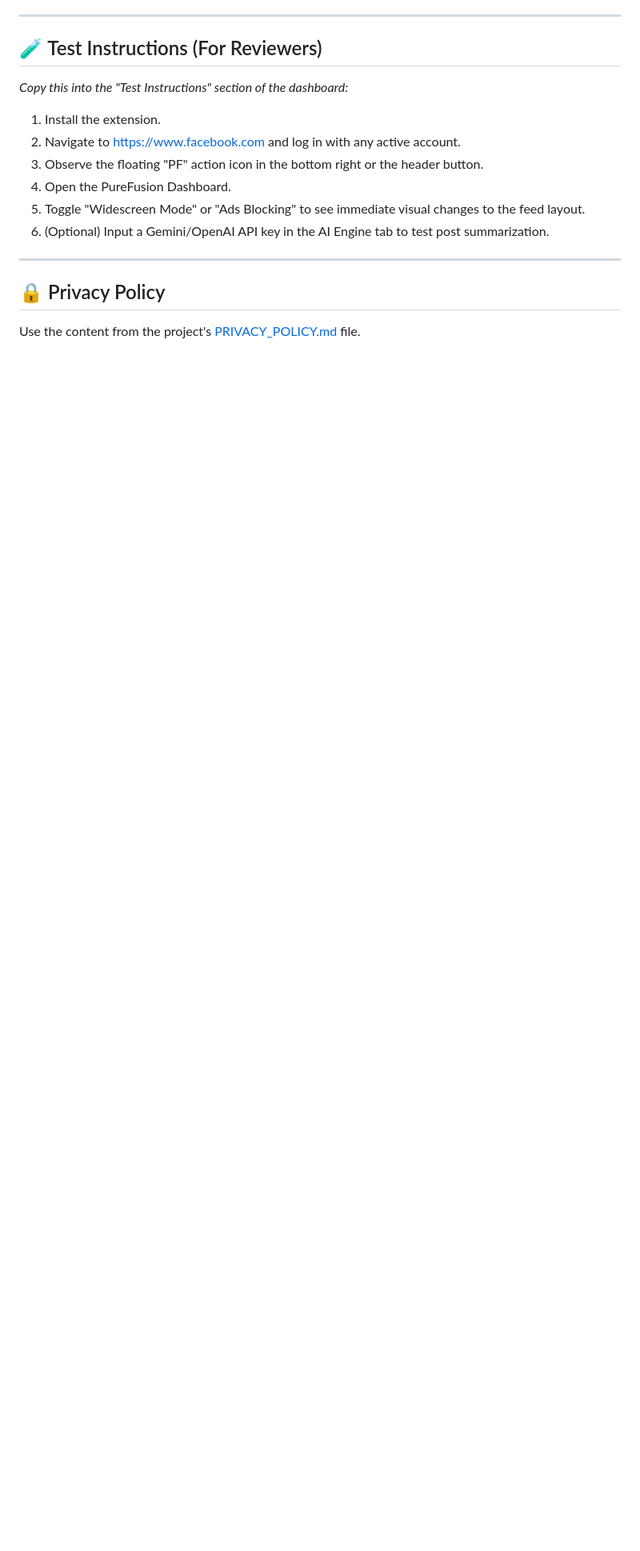
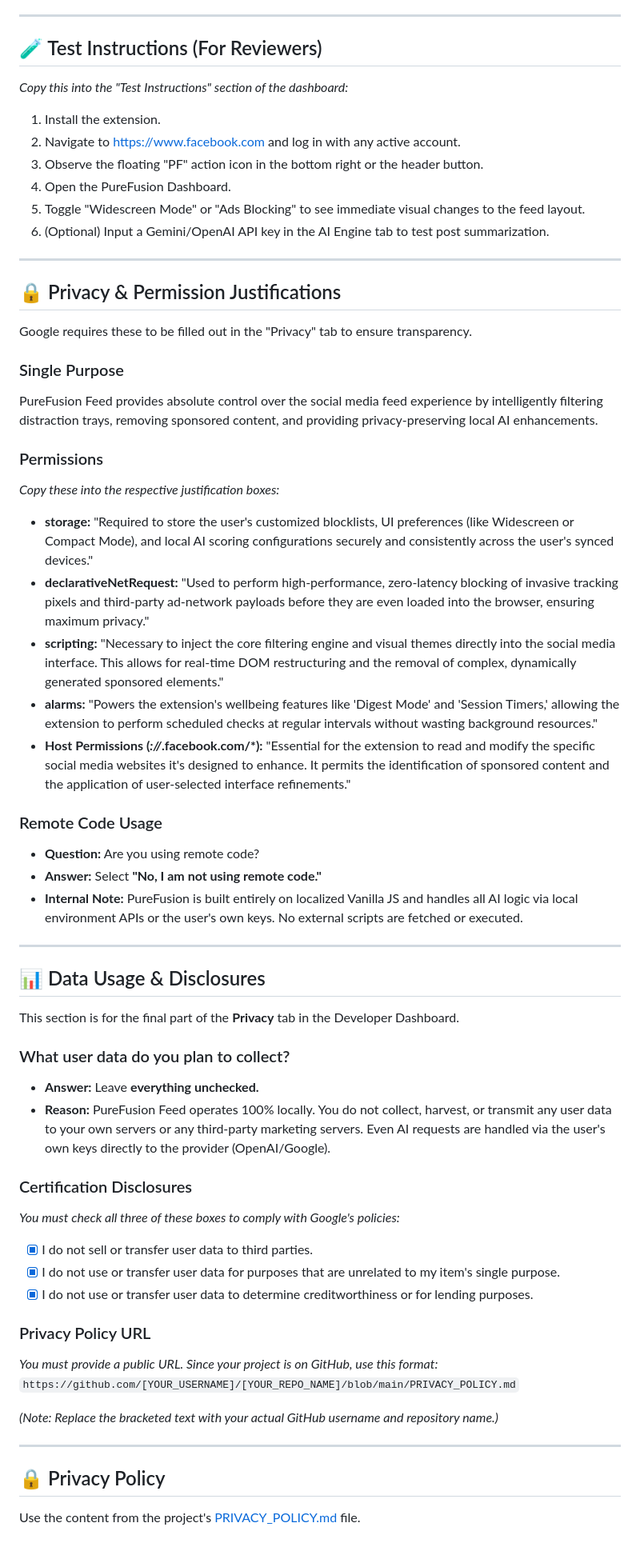
Before and after one commit to Eliminater74/PureFusion-Feed, a Markdown page: purefusion-feed/CHROME_STORE_LISTING.md, the part around one of its changes. Shown at 80% size. GitHub-like rendering; blank space fills up the shorter version.

Commit message:
docs: add Chrome Web Store release documentation and configuration guide

```diff
--- a/purefusion-feed/CHROME_STORE_LISTING.md
+++ b/purefusion-feed/CHROME_STORE_LISTING.md
@@ -66,4 +66,49 @@ Once installed, PureFusion docks a sleek dashboard button (or floating action ic
 
 ---
 
+## 🔒 Privacy & Permission Justifications
+
+Google requires these to be filled out in the "Privacy" tab to ensure transparency.
+
+### Single Purpose
+PureFusion Feed provides absolute control over the social media feed experience by intelligently filtering distraction trays, removing sponsored content, and providing privacy-preserving local AI enhancements.
+
+### Permissions
+*Copy these into the respective justification boxes:*
+
+- **storage:** "Required to store the user's customized blocklists, UI preferences (like Widescreen or Compact Mode), and local AI scoring configurations securely and consistently across the user's synced devices."
+- **declarativeNetRequest:** "Used to perform high-performance, zero-latency blocking of invasive tracking pixels and third-party ad-network payloads before they are even loaded into the browser, ensuring maximum privacy."
+- **scripting:** "Necessary to inject the core filtering engine and visual themes directly into the social media interface. This allows for real-time DOM restructuring and the removal of complex, dynamically generated sponsored elements."
+- **alarms:** "Powers the extension's wellbeing features like 'Digest Mode' and 'Session Timers,' allowing the extension to perform scheduled checks at regular intervals without wasting background resources."
+- **Host Permissions (*://*.facebook.com/*):** "Essential for the extension to read and modify the specific social media websites it's designed to enhance. It permits the identification of sponsored content and the application of user-selected interface refinements."
+
+### Remote Code Usage
+- **Question:** Are you using remote code?
+- **Answer:** Select **"No, I am not using remote code."**
+- **Internal Note:** PureFusion is built entirely on localized Vanilla JS and handles all AI logic via local environment APIs or the user's own keys. No external scripts are fetched or executed.
+
+---
+
+## 📊 Data Usage & Disclosures
+
+This section is for the final part of the **Privacy** tab in the Developer Dashboard.
+
+### What user data do you plan to collect?
+- **Answer:** Leave **everything unchecked.**
+- **Reason:** PureFusion Feed operates 100% locally. You do not collect, harvest, or transmit any user data to your own servers or any third-party marketing servers. Even AI requests are handled via the user's own keys directly to the provider (OpenAI/Google).
+
+### Certification Disclosures
+*You must check all three of these boxes to comply with Google's policies:*
+- [x] I do not sell or transfer user data to third parties.
+- [x] I do not use or transfer user data for purposes that are unrelated to my item's single purpose.
+- [x] I do not use or transfer user data to determine creditworthiness or for lending purposes.
+
+### Privacy Policy URL
+*You must provide a public URL. Since your project is on GitHub, use this format:*
+`https://github.com/[YOUR_USERNAME]/[YOUR_REPO_NAME]/blob/main/PRIVACY_POLICY.md`
+
+*(Note: Replace the bracketed text with your actual GitHub username and repository name.)*
+
+---
+
 ## 🔒 Privacy Policy
```
Also changed, not shown: other parts of purefusion-feed/CHROME_STORE_LISTING.md (+1 -1 lines).
